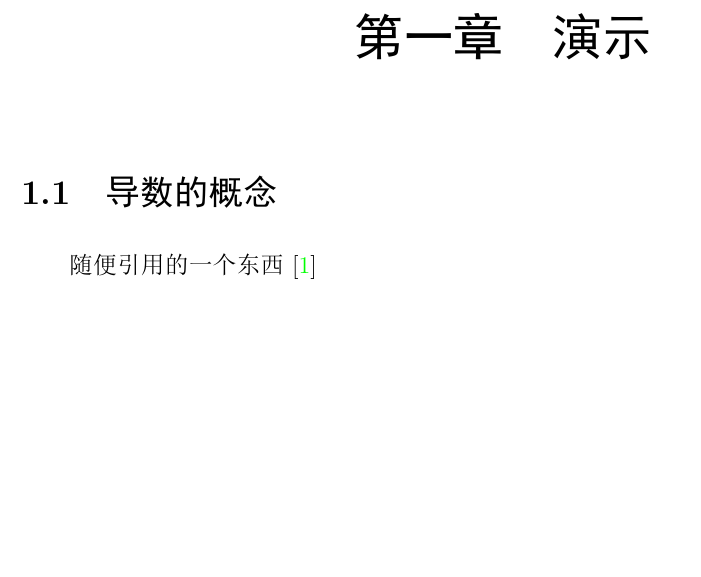
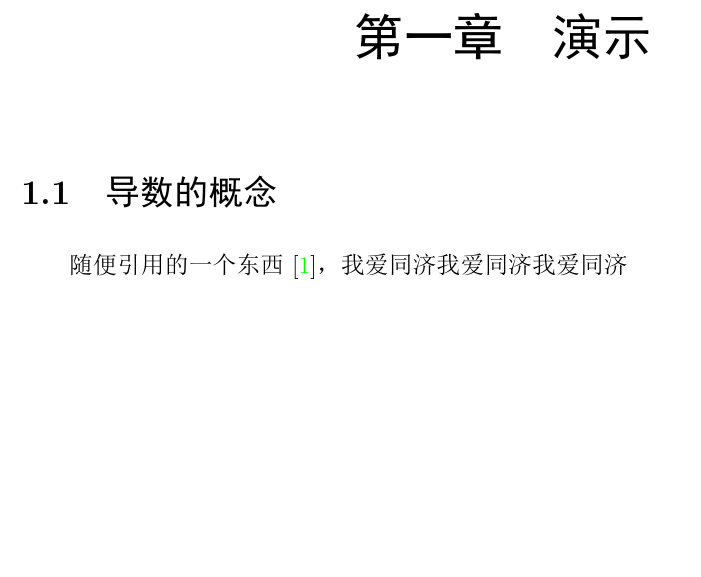
Before and after one commit to ZhihengNing/LaTex-template, a LaTeX book (main.tex, which reads chap1/chap.tex): part of page 4 of 7, cut so that both start at the same text, the shorter picture padded with empty space. The pictures show the PDF file main.pdf that the author committed with the source.

```diff
--- a/chap1/chap.tex
+++ b/chap1/chap.tex
@@ -8,8 +8,11 @@
 
 \chapter{演示}
 \section{导数的概念}
-随便引用的一个东西\cite{choy20194d}
-
+随便引用的一个东西\cite{choy20194d}，我爱同济我爱同济我爱同济
+\begin{figure}
+    \centering
+    \includegraphics[scale=0.2]{同济大学.png}
+\end{figure}
 
 
 \ifx\allfiles\undefined
```
Also changed, not shown: config/basic/format.tex (+1 -1 lines), README.md, chap1/chap.pdf (deleted), chap1/figure/同济大学.png (added), main.pdf.
